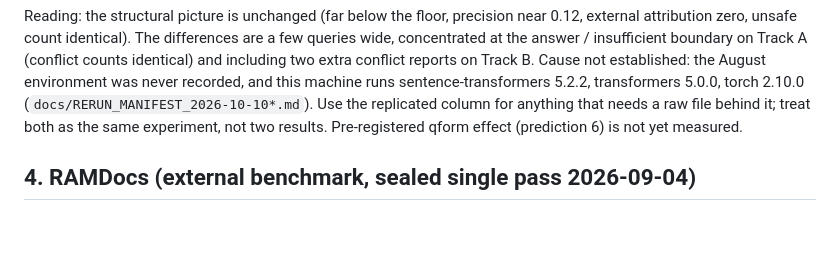
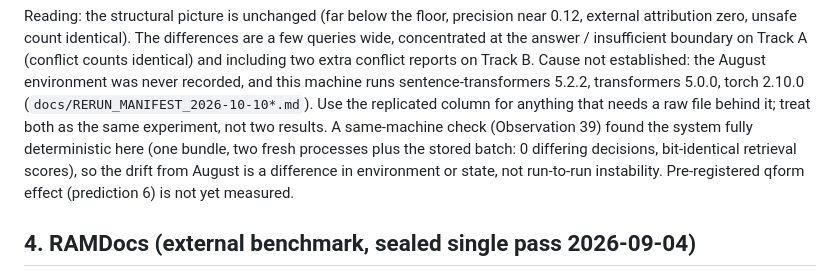
Before and after one commit to jonan19/Trust-Before-Text-A-Verifiable-Multi-Step-RAG-System-for-Question-Answering, a Markdown page: numbers.md, the part around the change. Drawn GitHub-style; blank space fills up the shorter version.

Commit message:
numbers.md: note the determinism check beside the Corpus 3 replication
Co-Authored-By: Claude Sonnet 5.5 <noreply@anthropic.com>

```diff
--- a/numbers.md
+++ b/numbers.md
@@ -234,7 +234,11 @@ Cause not established: the August environment was never recorded, and this
 machine runs sentence-transformers 5.2.2, transformers 5.0.0, torch 2.10.0
 (`docs/RERUN_MANIFEST_2026-10-10*.md`). Use the replicated column for anything
 that needs a raw file behind it; treat both as the same experiment, not two
-results. Pre-registered qform effect (prediction 6) is not yet measured.
+results. A same-machine check (Observation 39) found the system fully
+deterministic here (one bundle, two fresh processes plus the stored batch: 0
+differing decisions, bit-identical retrieval scores), so the drift from August is
+a difference in environment or state, not run-to-run instability.
+Pre-registered qform effect (prediction 6) is not yet measured.
 
 ## 4. RAMDocs (external benchmark, sealed single pass 2026-09-04)
 
```
